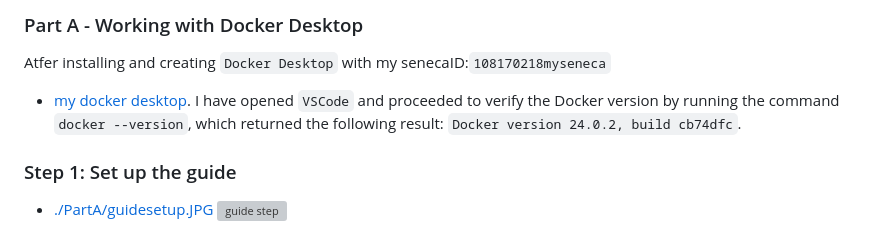
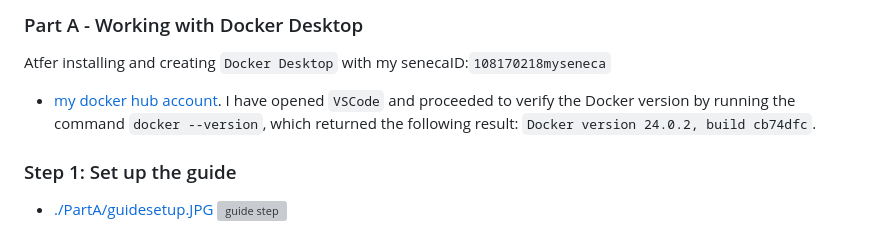
Before and after one commit to 108170218-myseneca/CSN400-Capstone, a Markdown page: Checkpoint4/README.md, the part around the change. Rendered like a GitHub page; grey boxes are pictures that could not be loaded.

Commit message:
Adds docker hub hyperlink

```diff
--- a/Checkpoint4/README.md
+++ b/Checkpoint4/README.md
@@ -14,7 +14,7 @@
 
 ### Part A - Working with Docker Desktop
 Atfer installing and creating `Docker Desktop` with my senecaID:`108170218myseneca`
-- [my docker desktop](https://hub.docker.com/u/108170218myseneca). I have opened `VSCode` and proceeded to verify the Docker version by running the command `docker --version`, which returned the following result: `Docker version 24.0.2, build cb74dfc`.
+- [my docker hub account](https://hub.docker.com/u/108170218myseneca). I have opened `VSCode` and proceeded to verify the Docker version by running the command `docker --version`, which returned the following result: `Docker version 24.0.2, build cb74dfc`.
 
 ### Step 1: Set up the guide
 - [./PartA/guidesetup.JPG](./PartA/guidesetup.JPG)
```
